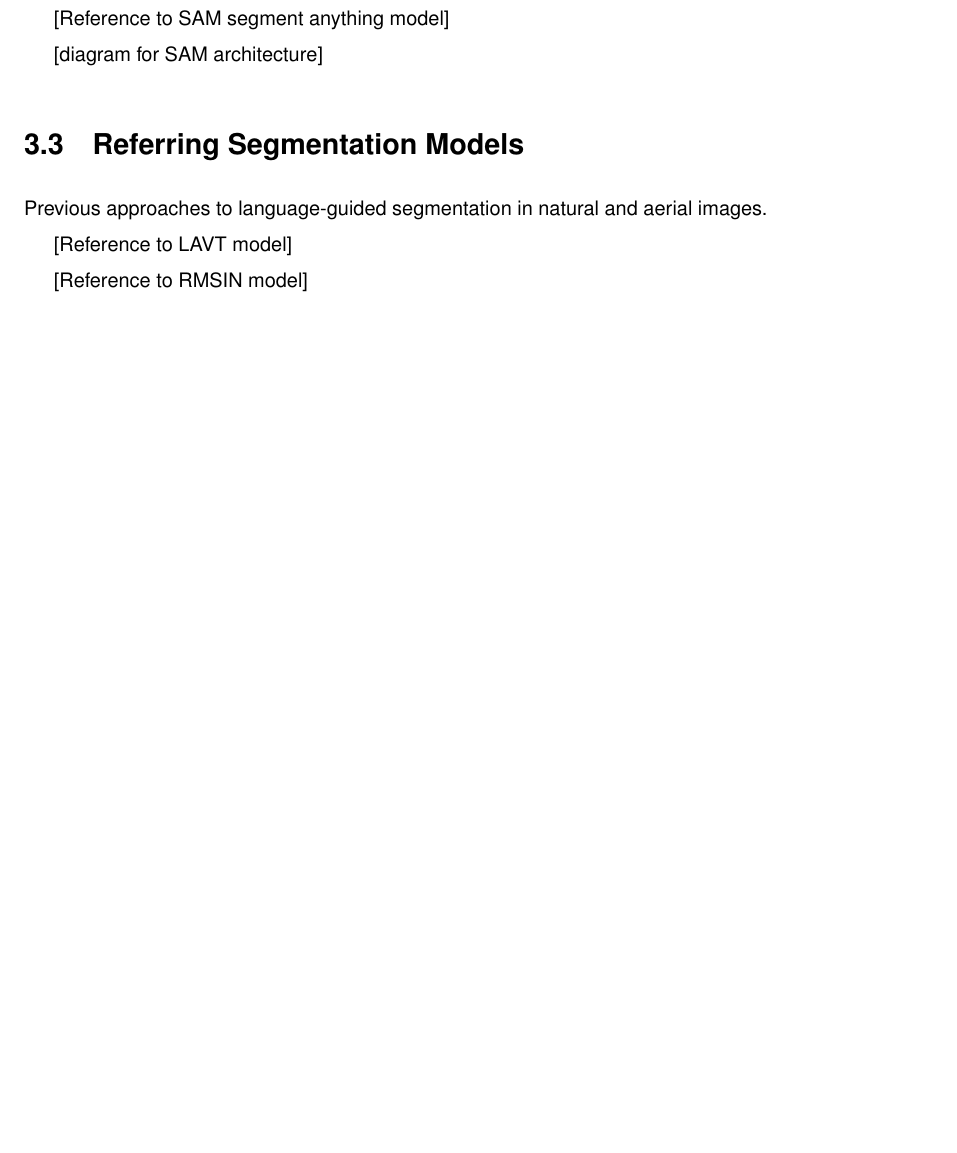
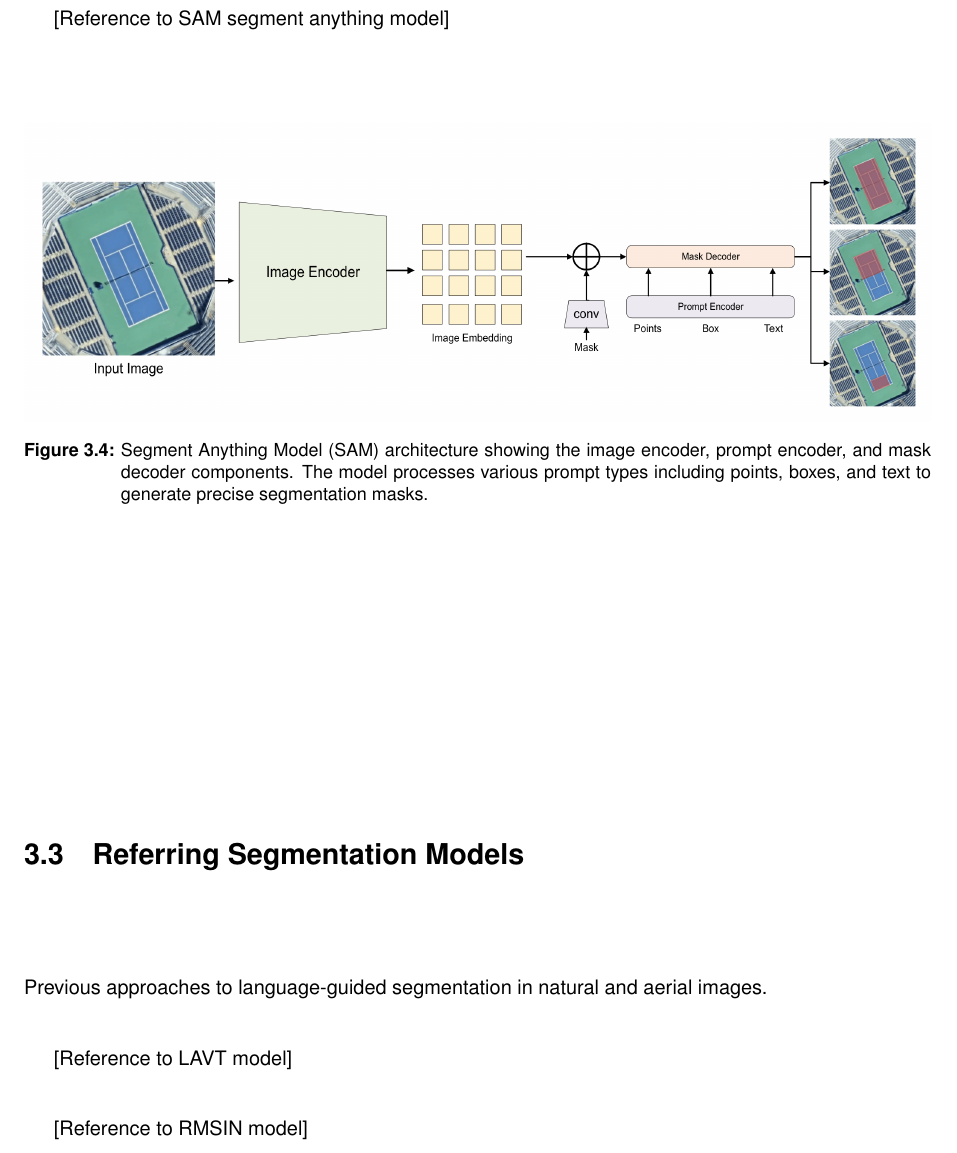
Before and after one commit to luispl77/aerial-d, a LaTeX thesis (tex/Thesis-MSc-Main_Document.tex, which reads tex/Chapters/Thesis-MSc-Chapter_3.tex): part of page 31 of 59, cut so that both start at the same text, the shorter picture padded with empty space. Compiled offline with pdfLaTeX.

Commit message:
add new handmade SAM archtiecture figure

```diff
--- a/tex/Chapters/Thesis-MSc-Chapter_3.tex
+++ b/tex/Chapters/Thesis-MSc-Chapter_3.tex
@@ -130,7 +130,12 @@ Foundational vision models used as backbones for segmentation tasks.
 
 [Reference to SAM segment anything model] % \cite{placeholder_sam}
 
-[diagram for SAM architecture]
+\begin{figure}[htbp]
+\centering
+\includegraphics[width=1.0\textwidth]{Images/sam.png}
+\caption{Segment Anything Model (SAM) architecture showing the image encoder, prompt encoder, and mask decoder components. The model processes various prompt types including points, boxes, and text to generate precise segmentation masks.}
+\label{fig:sam_architecture}
+\end{figure}
 
 % #############################################################################
 \section{Referring Segmentation Models}
```
Also changed, not shown: tex/Images/sam.png (added).
